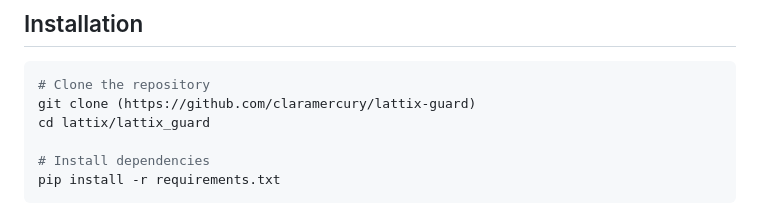
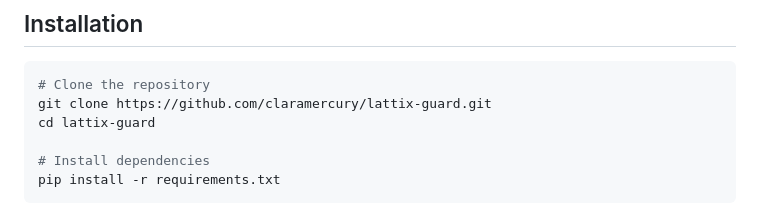
Before and after one commit to claramercury/lattix-guard, a Markdown page: README.md, the part around the change. Drawn GitHub-style.

Commit message:
docs: fix installation path and clone URL
- Update git clone URL to include .git extension
- Fix cd path from lattix/lattix_guard to lattix-guard
- Ensure correct repository name in installation instructions

````diff
--- a/README.md
+++ b/README.md
@@ -18,8 +18,8 @@ Lattix Guard performs static analysis of Docker Compose configurations and Pytho
 
 ```bash
 # Clone the repository
-git clone (https://github.com/claramercury/lattix-guard)
-cd lattix/lattix_guard
+git clone https://github.com/claramercury/lattix-guard.git
+cd lattix-guard
 
 # Install dependencies
 pip install -r requirements.txt
````
